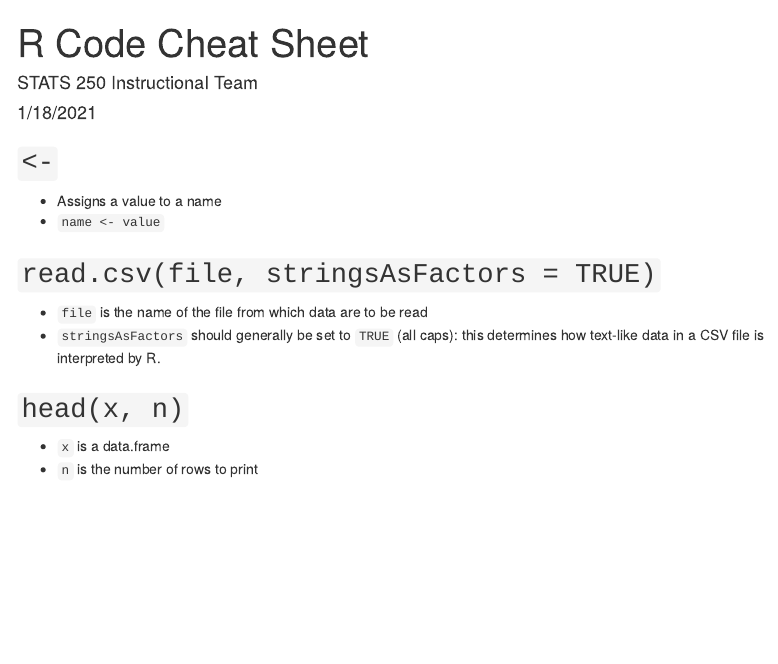
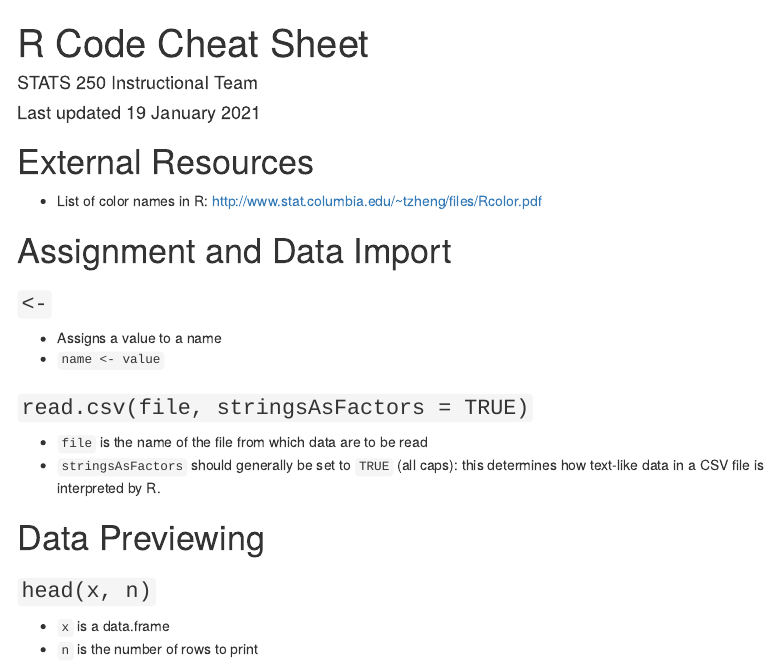
Before and after one commit to STATS250SBI/r-cheat-sheet, an R Markdown document (index.Rmd): the page in a window 1100 px wide, from its top. Rendered offline with R 4.5, knitr and Pandoc, with nearby package versions; menus at the side of the page are left out.

Commit message:
Add some structure

```diff
--- a/index.Rmd
+++ b/index.Rmd
@@ -1,22 +1,31 @@
 ---
 title: "R Code Cheat Sheet"
 author: "STATS 250 Instructional Team"
-date: "1/18/2021"
+date: "Last updated `r format(Sys.time(), '%d %B %Y')`"
 output:
   html_document:
     toc: yes
     toc_float: yes
 ---
 
-## `<-`
+# External Resources
+
+- List of color names in R: http://www.stat.columbia.edu/~tzheng/files/Rcolor.pdf
+
+# Assignment and Data Import
+
+### `<-`
 - Assigns a value to a name
 - `name <- value`
 
-## `read.csv(file, stringsAsFactors = TRUE)`
+### `read.csv(file, stringsAsFactors = TRUE)`
 - `file` is the name of the file from which data are to be read
 - `stringsAsFactors` should generally be set to `TRUE` (all caps): this determines how text-like data in a CSV file is interpreted by R.
 
-## `head(x, n)`
+
+# Data Previewing
+
+### `head(x, n)`
 - `x` is a data.frame
 - `n` is the number of rows to print
 
```
Also changed, not shown: index.html, 1 other file.
